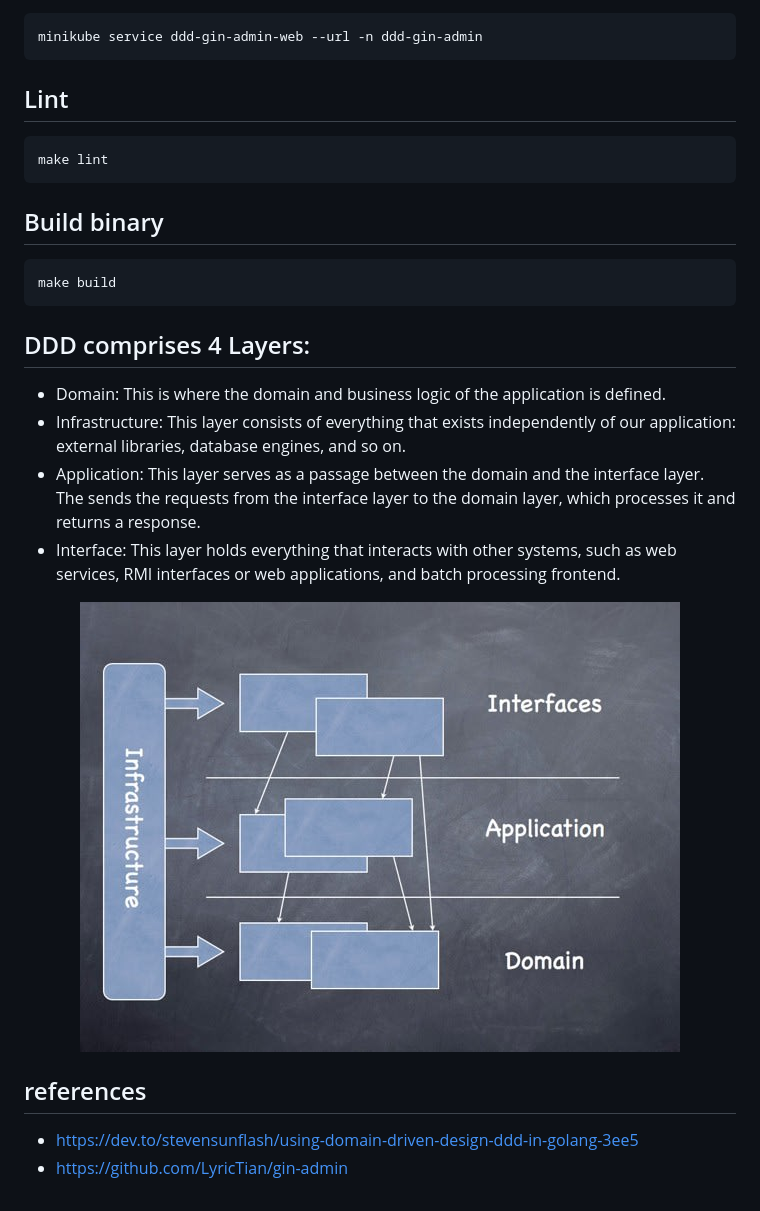
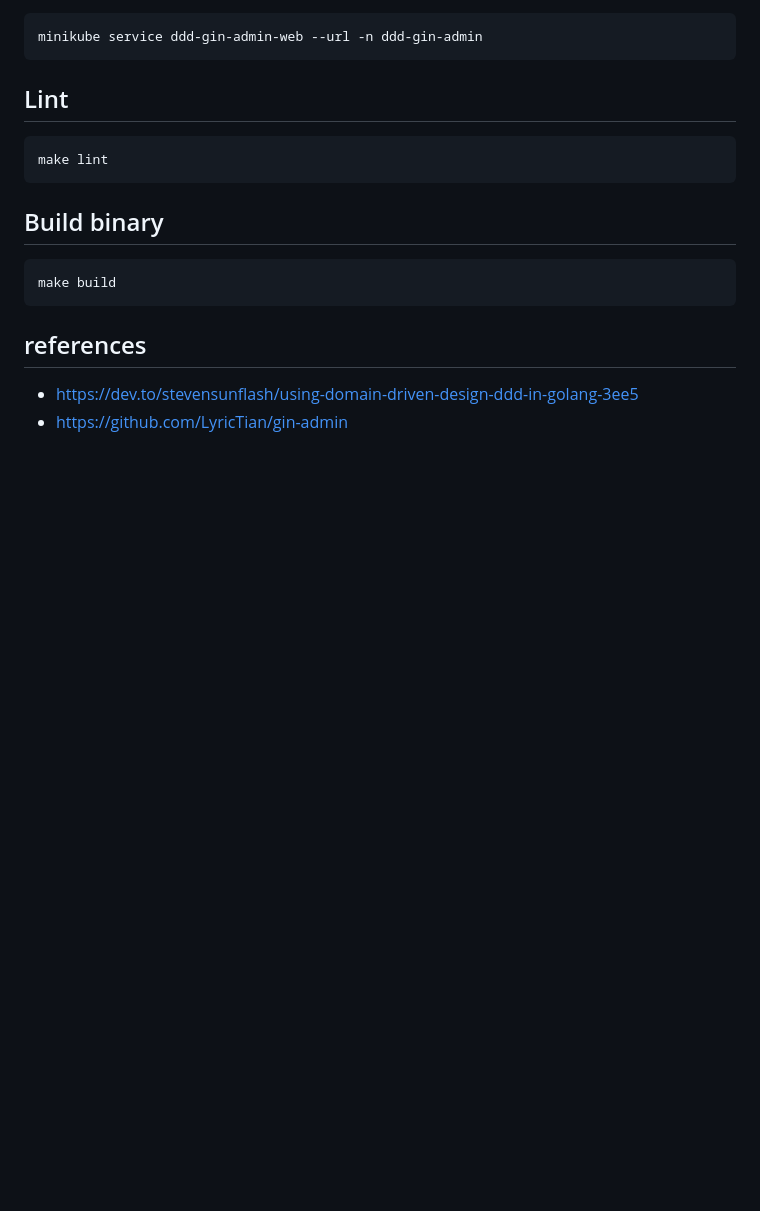
Before and after one commit to linzhengen/ddd-gin-admin, a Markdown page: README.md, the part around the change printed below. Drawn GitHub-style; pictures changed too: docs/img/ddd_layer.jpg (deleted); blank space fills up the shorter version.

````diff
--- a/README.md
+++ b/README.md
@@ -34,15 +43,6 @@ make lint
 make build
 ```
 
-## DDD comprises 4 Layers:
-+ Domain: This is where the domain and business logic of the application is defined.
-+ Infrastructure: This layer consists of everything that exists independently of our application: external libraries, database engines, and so on.
-+ Application: This layer serves as a passage between the domain and the interface layer. The sends the requests from the interface layer to the domain layer, which processes it and returns a response.
-+ Interface: This layer holds everything that interacts with other systems, such as web services, RMI interfaces or web applications, and batch processing frontend.
-<div align="center">
-    <img src="docs/img/ddd_layer.jpg">
-</div>
-
 ## references
 + https://dev.to/stevensunflash/using-domain-driven-design-ddd-in-golang-3ee5
 + https://github.com/LyricTian/gin-admin
````
Also changed, not shown: other parts of README.md (+10 -1 lines), docs/img/ddd_architecture.png (added), 1 other file.
